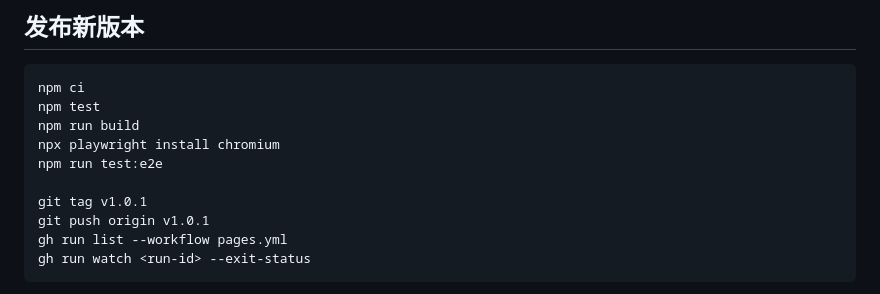
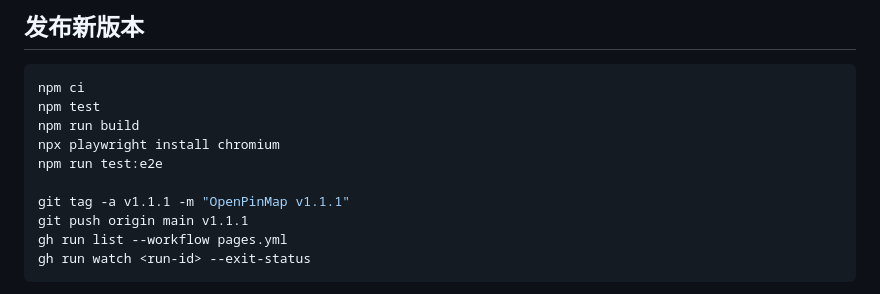
Before and after one commit to geekheart/OpenPinMap, a Markdown page: docs/deployment.md, the part around the change. Rendered like a GitHub page.

````diff
--- a/docs/deployment.md
+++ b/docs/deployment.md
@@ -24,8 +24,8 @@ npm run build
 npx playwright install chromium
 npm run test:e2e
 
-git tag v1.0.1
-git push origin v1.0.1
+git tag -a v1.1.1 -m "OpenPinMap v1.1.1"
+git push origin main v1.1.1
 gh run list --workflow pages.yml
 gh run watch <run-id> --exit-status
 ```
````
Also changed, not shown: README.md (+26 -7 lines), docs/images/export-settings.png (added), docs/images/material-controls.png (added), docs/images/mobile.png, docs/images/overview.png, docs/images/pin-group-controls.png (added).
